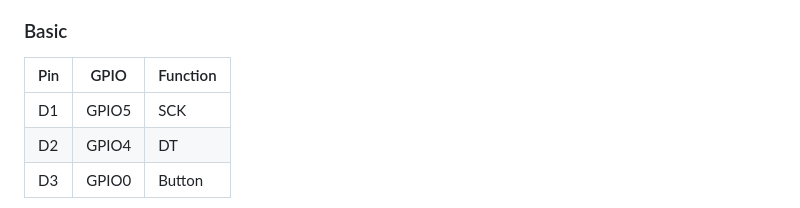
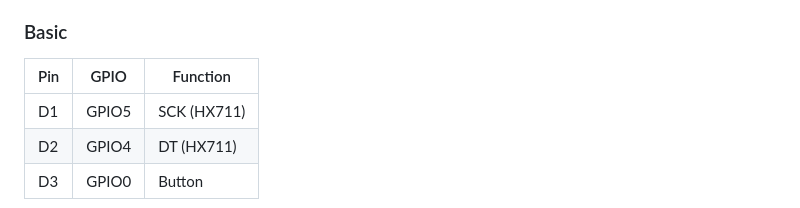
Before and after one commit to renat2985/bitball.club, a Markdown page: README.md, the part around the change printed below. Rendered like a GitHub page.

Commit message:
Small readme fix

```diff
--- a/README.md
+++ b/README.md
@@ -65,10 +65,10 @@ On the NodeMCU board, the Flash button performs the same functions as the extern
 
 ### Basic
 
-| Pin            | GPIO  | Function    |
+| Pin            | GPIO  | Function      |
 |----------------|-------|---------------|
-| D1             | GPIO5 | SCK           |
-| D2             | GPIO4 | DT            |
+| D1             | GPIO5 | SCK (HX711)   |
+| D2             | GPIO4 | DT (HX711)    |
 | D3             | GPIO0 | Button        |
 
 <img src="https://github.com/renat2985/bitball.club/blob/main/doc/schematic/schematicEasy.png" width="300px"> <img src="https://github.com/renat2985/bitball.club/blob/main/doc/schematic/schematicWemosEasy.png" width="300px">
```
Also changed, not shown: other parts of README.md (+1 -1 lines), README_RU.md (+3 -3 lines), doc/IMG_9752.png (deleted), doc/IMG_9764.png (deleted), doc/canva.jpg (added), 3 other files.
